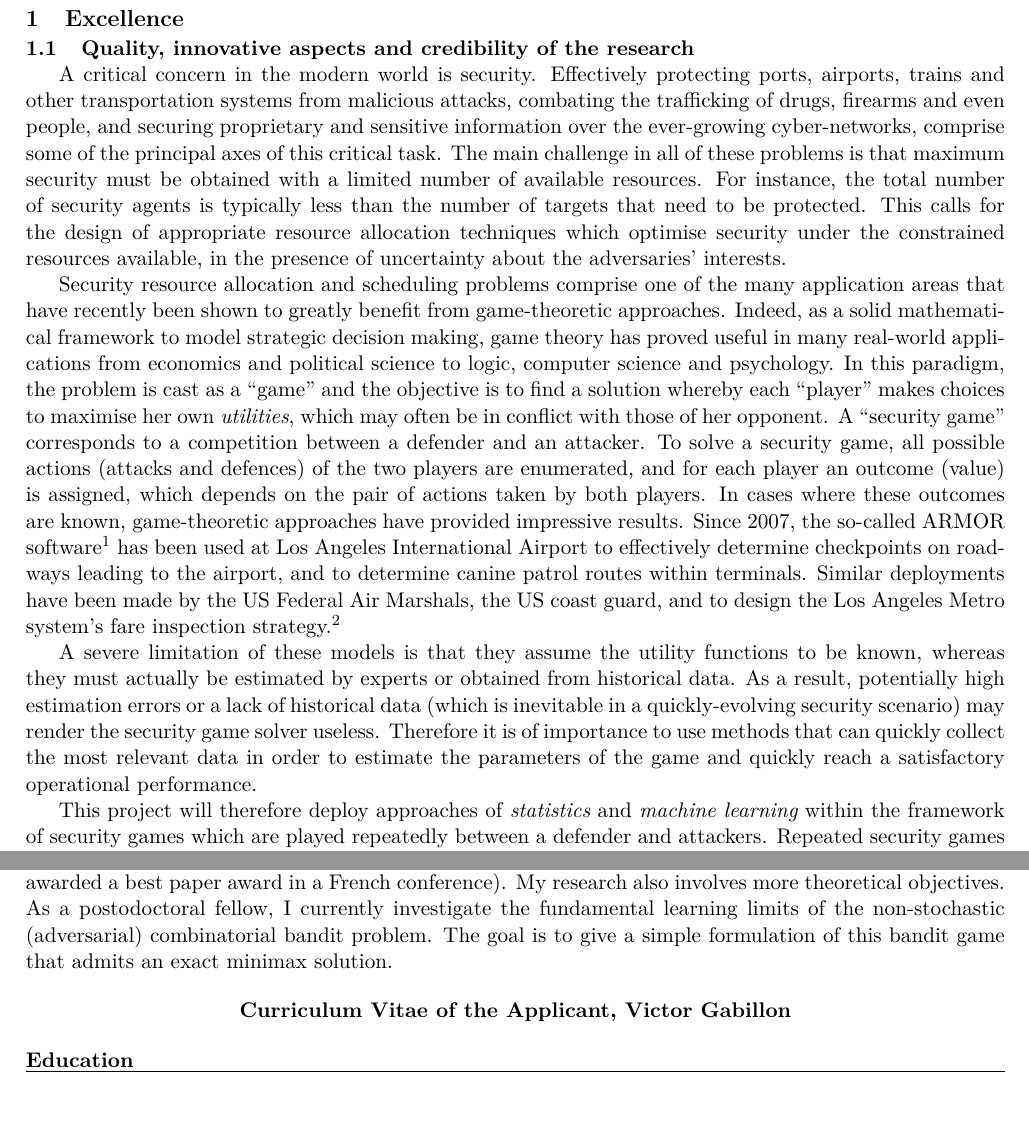
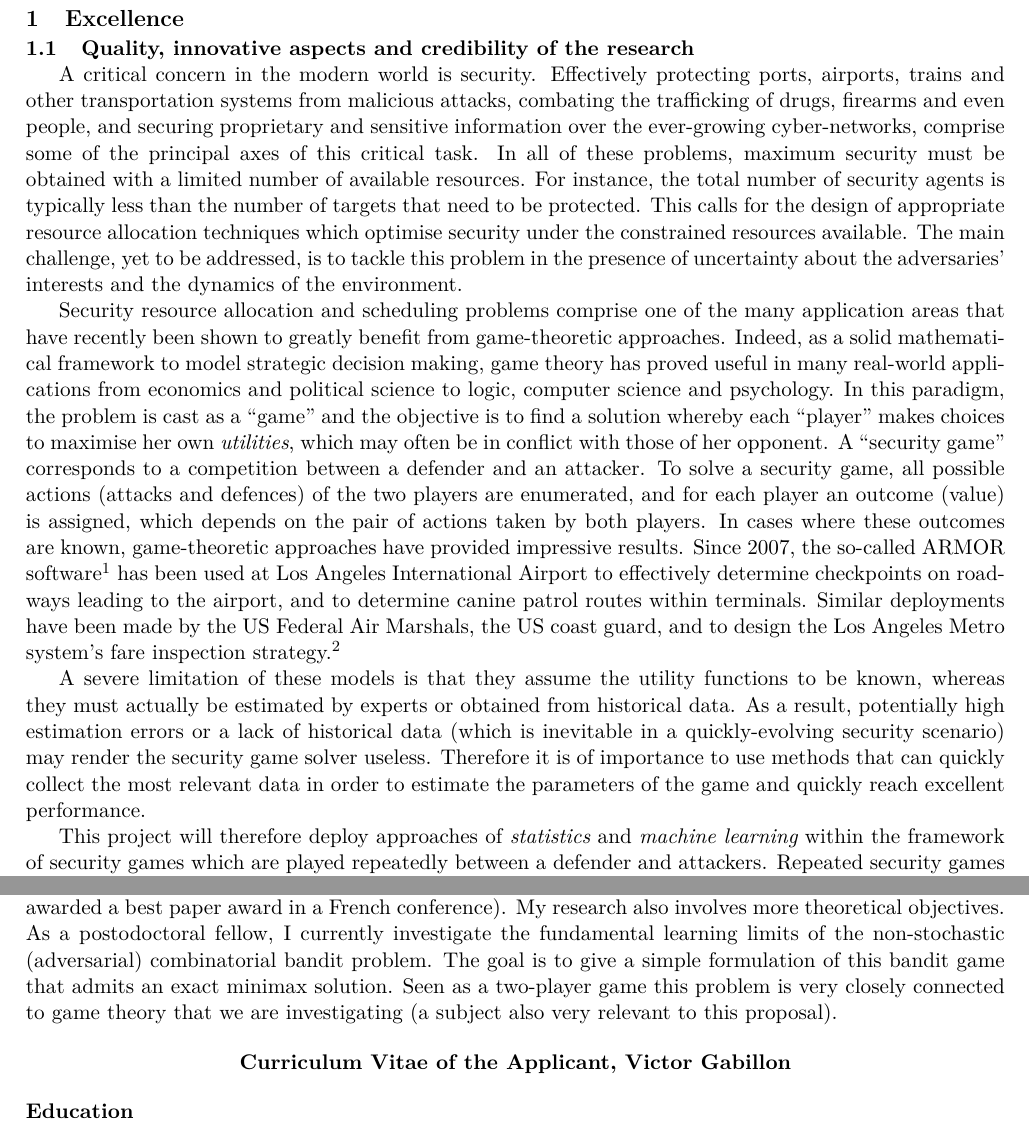
Before and after one commit to DavidSLeslie/Gabillon2Lancaster, a LaTeX document (Application.tex, which reads Excellence-Quality.tex, cvofresearcher.tex): two parts of pages 4 and 16 of 21, joined at a grey line, cut so that both start at the same text. Compiled offline with pdfLaTeX.

Commit message:
typos and minor changes

```diff
--- a/Excellence-Quality.tex
+++ b/Excellence-Quality.tex
@@ -2,8 +2,14 @@
 \subsection{Quality, innovative aspects and credibility of the research} % (including inter/multidisciplinary aspects)}
 \label{sec:quality}
 
-A critical concern in the modern world is security. Effectively protecting ports, airports, trains and other transportation systems from malicious attacks, combating the trafficking of drugs, firearms and even people, and securing proprietary and sensitive information over the ever-growing cyber-networks, comprise some of the principal axes of this critical task. The main challenge in all of these problems is that maximum security must be obtained with a limited number of available resources. For instance, the total number of security agents is typically less than the number of targets that need to be protected. %available to simultaneously protect a multitude of designated targets may not be sufficient to provide full security coverage at an airport.
-This calls for the design of appropriate resource allocation techniques which optimise security under the constrained resources available, in the presence of uncertainty about the adversaries' interests. %Clearly, an important feature of these methods must be to provide highly unpredictable strategies, while devising appropriate target priorities in the presence of uncertainty about the adversaries' interests.
+A critical concern in the modern world is security. Effectively protecting ports, airports, trains and other transportation systems from malicious attacks, combating the trafficking of drugs, firearms and even people, and securing proprietary and sensitive information over the ever-growing cyber-networks, comprise some of the principal axes of this critical task.
+% The main challenge in all of these problems is that maximum security must be obtained with a limited number of available resources.
+ In all of these problems,  maximum security must be obtained with a limited number of available resources.
+For instance, the total number of security agents is typically less than the number of targets that need to be protected. %available to simultaneously protect a multitude of designated targets may not be sufficient to provide full security coverage at an airport.
+%This calls for the design of appropriate resource allocation techniques which optimise security under the constrained resources available, in the presence of uncertainty about the adversaries' interests.
+This calls for the design of appropriate resource allocation techniques which optimise security under the constrained resources available. The main challenge, yet to be addressed, is to tackle this problem in the presence of uncertainty about the adversaries' interests and the dynamics of the environment.
+
+ %Clearly, an important feature of these methods must be to provide highly unpredictable strategies, while devising appropriate target priorities in the presence of uncertainty about the adversaries' interests.
 
 Security resource allocation and scheduling problems comprise one of the many application areas that have recently been shown to greatly benefit from game-theoretic approaches. Indeed, as a solid mathematical framework to model strategic decision making, game theory has proved useful in many real-world applications from economics and political science to logic, computer science and psychology. In this paradigm, the problem is cast as a ``game'' and the objective is to find a solution whereby each ``player'' makes choices to maximise her own \textit{utilities}, which may often be in conflict with those of her opponent. A ``security game'' corresponds to a competition between a defender and an attacker. To solve a security game, all possible actions (attacks and defences) of the two players are enumerated, and for each player an outcome (value) is assigned, which depends on the pair of actions taken by both players. In cases where these outcomes are known, game-theoretic approaches have provided impressive results. Since 2007, the so-called ARMOR software \cite{pita2008deployed} has been used at Los Angeles International Airport to effectively determine checkpoints on roadways leading to the airport, and to determine canine patrol routes within terminals. Similar deployments have been made by the US Federal Air Marshals, the US coast guard, and to design the Los Angeles Metro system's fare inspection strategy\cite{tsai2009iris,shieh2012protect,yin2012trusts}.
 
@@ -11,7 +17,7 @@ A severe limitation of these models is that they assume the utility functions to
 %However, the data from which these values can be obtained are usually scarce and the error in expert guesses may be high, rendering the security game solver useless.
 %A common example is when the players cannot completely foresee the outcome of some of her actions, or is bound to ignore what utilities her opponent is aiming to maximise. For instance, the exact efficacy of check-points or the drug smugglers' routes at an airport may be unknown.
 %Indeed, an important observation, forming the basis of this grant proposal, is that this {\em learning} problem lying at the heart of security games can be solved using carefully designed machine learning techniques.
-Therefore it is of importance to use methods that can quickly collect the most relevant data  in order to estimate the parameters of the game and quickly reach a satisfactory operational performance.
+Therefore it is of importance to use methods that can quickly collect the most relevant data  in order to estimate the parameters of the game and quickly reach excellent performance.
 
 %Machine learning lies at the crossroad between statistics and computer science. The common goal is to design programs able to actively and intelligently gather data and extract information from the collected data, autonomously using them to make strategic decisions. Based on theoretically sound statistical methods, machine learning techniques are ubiquitously being deployed in a variety of modern applications ranging from robotics to personalised product recommendation.
 
--- a/cvofresearcher.tex
+++ b/cvofresearcher.tex
@@ -3,7 +3,7 @@ My primary research interest involve the investigation of machine learning techn
 During my PhD, I investigated \textit{reinforcement learning}  which is a field where an agent has to learn from its environment in order to maximise some measure of long-term performance. More precisely, the focus was on a class of algorithms called ``Classification-based Policy Iteration'' (CBPI) which are algorithms that learn directly the policies as output of a classifier. Thus they avoid, as in the standard RL techniques, to directly rely on  value function as the approximation of these is sometime poorer than the policy approximation. To improve the CBPI sample-efficiency, I proposed new hybrid approaches using both value function and policy approximations in the CBPI framework that leverage the benefits of both approaches (which led to two publications in ICML 2011 \& 2012 while a journal paper has been published in JMLR). Moreover, we applied our techniques in the game of Tetris, a domain where RL techniques had obtained poor results, and learned a controller removing on average 50.000.000 lines (the best in the literature, to the best of our knowledge which is reported in a paper in NIPS 2013).
 
 I also investigated \textit{bandit problems}. Bandit problems are the core mathematical formulation for modelling of adaptive and sequential decision-making. My interest was to design algorithms that solve challenging combinatorial problems. A first step has been to tackle the case of parallel bandit problems (which led to two publications in NIPS 2011 \& 2012). As a post-doctorate, I am currently studying the extension  to more general and challenging combinatorial settings.
-Moreover, I also  made use of the bandit approach to prospose new solutions to industry problems during two of my internships. During my research internship  at Technicolor Labs, while trying to improve the questionnaire asked to elicit movie preferences of users for a recommendation website, a combinatorial learning problem arose. We designed a scalable bandit algorithms by using the submodular property that naturally arises in this problem (this led to a publication in NIPS 2013 \& AAAI 2014). During my master internship I proposed a combination of bandits techniques with linear programming to design an ad server software for the Orange Telecommunications company that takes into account limited budget constraint other various ad categories (the subsequent publication was awarded a best paper award in a French conference).  My research also involves more theoretical objectives. As a postodoctoral fellow,  I currently investigate the fundamental learning limits of the non-stochastic (adversarial) combinatorial bandit problem. The goal is to give a simple formulation of this bandit game that admits an exact minimax solution.
+Moreover, I also  made use of the bandit approach to prospose new solutions to industry problems during two of my internships. During my research internship  at Technicolor Labs, while trying to improve the questionnaire asked to elicit movie preferences of users for a recommendation website, a combinatorial learning problem arose. We designed a scalable bandit algorithms by using the submodular property that naturally arises in this problem (this led to a publication in NIPS 2013 \& AAAI 2014). During my master internship I proposed a combination of bandits techniques with linear programming to design an ad server software for the Orange Telecommunications company that takes into account limited budget constraint other various ad categories (the subsequent publication was awarded a best paper award in a French conference).  My research also involves more theoretical objectives. As a postodoctoral fellow,  I currently investigate the fundamental learning limits of the non-stochastic (adversarial) combinatorial bandit problem. The goal is to give a simple formulation of this bandit game that admits an exact minimax solution. Seen as a two-player game this problem is very closely connected to game theory that we are investigating (a subject also very relevant to this proposal).
 
 %Through the experiences already described I developed my ability to work in a team environment. The international conferences, internships and summer schools I have been attending gave me the opportunity to learn and exchange with researchers from diverse horizons. In addition, teaching computer science (Algorithmic with Python \& Databases) for Master and Licence students keeps enriching my communication skills. I build up my programming skills through my curriculum in a telecommunication engineering school and later through the lectures and practical sections I gave. Moreover most of my projects have involved programming part which have made me comfortable with coding in Python and  C++.
 
```
Also changed, not shown: Excellence-Quality.tex (2 more changed lines), cvofresearcher.tex (1 more changed lines).
